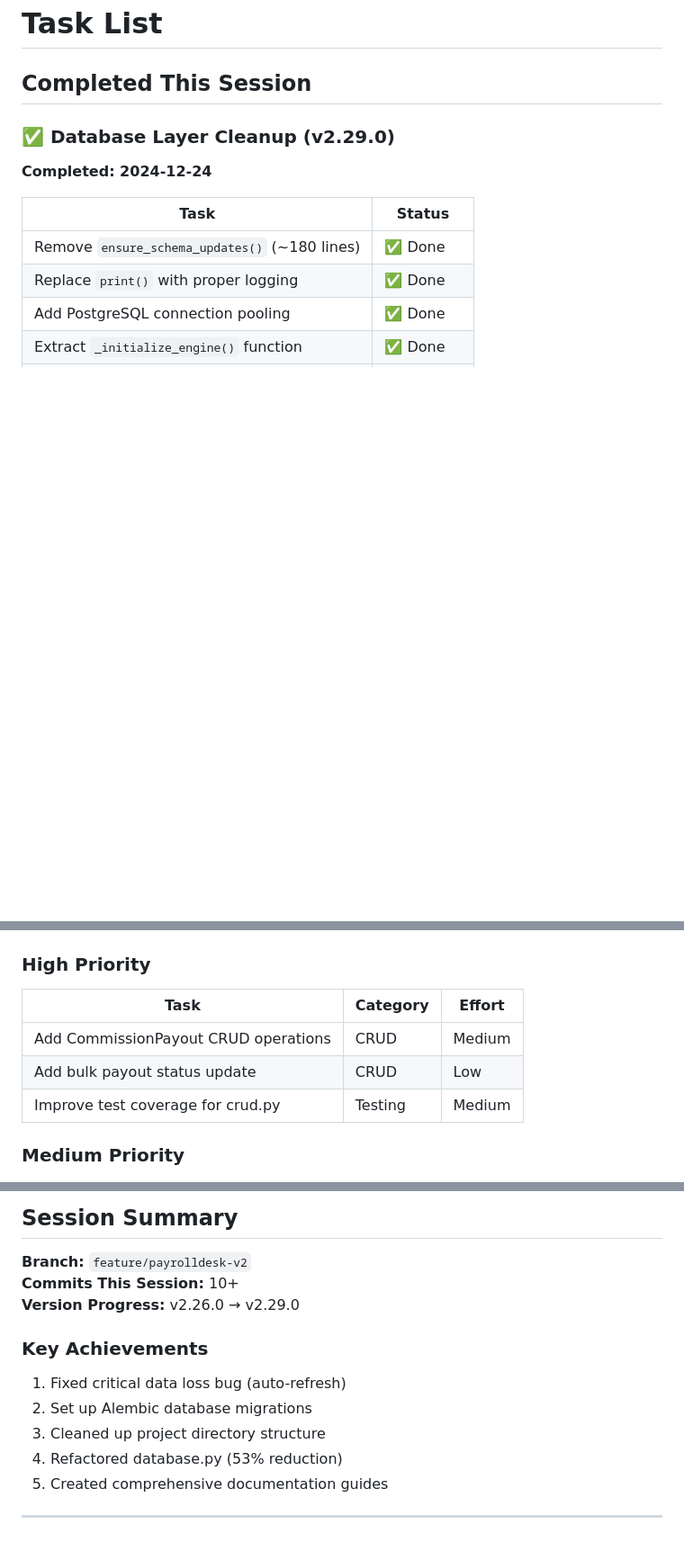
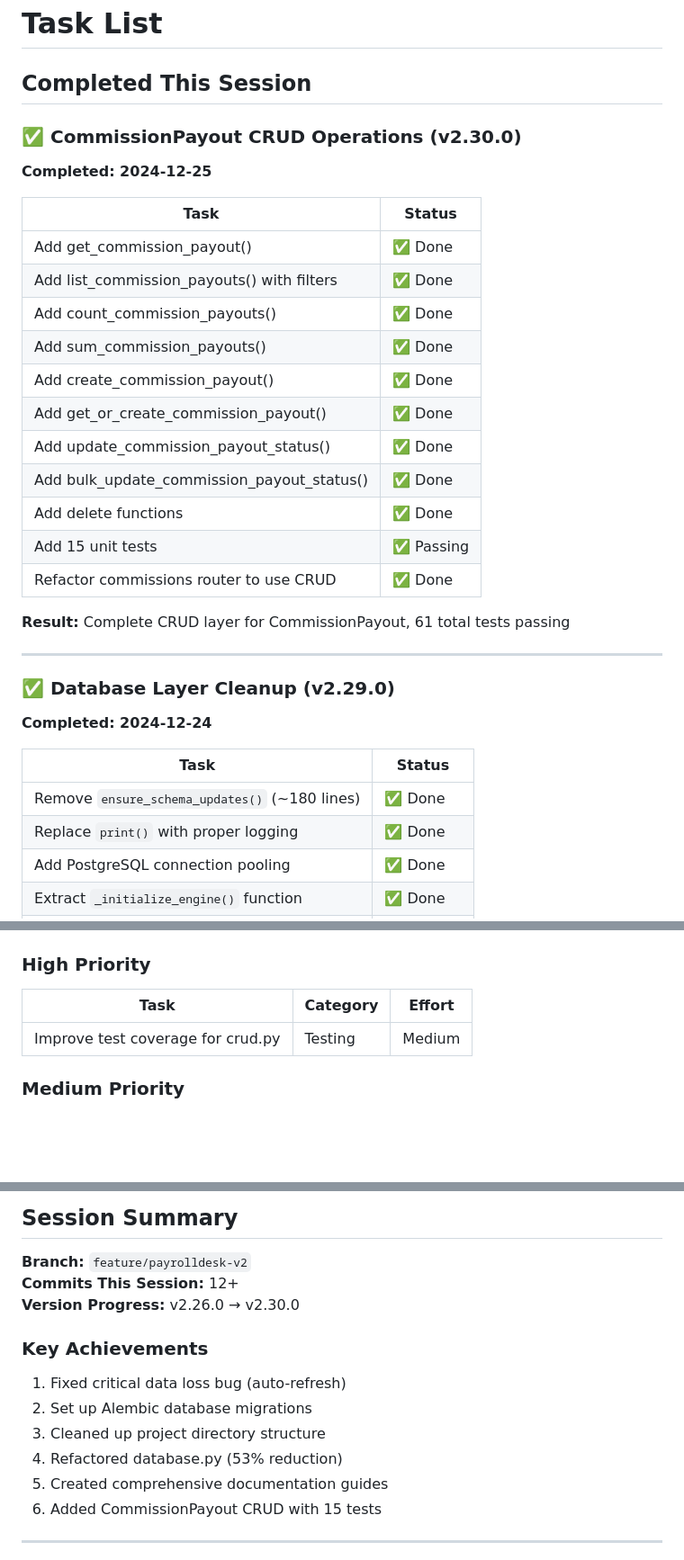
Before and after one commit to mirabelleagency/PayrollDesk, a Markdown page: docs/TODO.md, 3 parts joined by grey strips. Shown at 90% size. Drawn GitHub-style; blank space fills up the shorter version.

Commit message:
docs: update TODO.md with completed CommissionPayout CRUD tasks

```diff
--- a/docs/TODO.md
+++ b/docs/TODO.md
@@ -1,6 +1,27 @@
 # Task List
 
 ## Completed This Session
+
+### ✅ CommissionPayout CRUD Operations (v2.30.0)
+**Completed: 2024-12-25**
+
+| Task | Status |
+|------|--------|
+| Add get_commission_payout() | ✅ Done |
+| Add list_commission_payouts() with filters | ✅ Done |
+| Add count_commission_payouts() | ✅ Done |
+| Add sum_commission_payouts() | ✅ Done |
+| Add create_commission_payout() | ✅ Done |
+| Add get_or_create_commission_payout() | ✅ Done |
+| Add update_commission_payout_status() | ✅ Done |
+| Add bulk_update_commission_payout_status() | ✅ Done |
+| Add delete functions | ✅ Done |
+| Add 15 unit tests | ✅ Passing |
+| Refactor commissions router to use CRUD | ✅ Done |
+
+**Result:** Complete CRUD layer for CommissionPayout, 61 total tests passing
+
+---
 
 ### ✅ Database Layer Cleanup (v2.29.0)
 **Completed: 2024-12-24**
@@ -77,8 +98,6 @@
 
 | Task | Category | Effort |
 |------|----------|--------|
-| Add CommissionPayout CRUD operations | CRUD | Medium |
-| Add bulk payout status update | CRUD | Low |
 | Improve test coverage for crud.py | Testing | Medium |
 
 ### Medium Priority
@@ -104,8 +123,8 @@
 ## Session Summary
 
 **Branch:** `feature/payrolldesk-v2`
-**Commits This Session:** 10+
-**Version Progress:** v2.26.0 → v2.29.0
+**Commits This Session:** 12+
+**Version Progress:** v2.26.0 → v2.30.0
 
 ### Key Achievements
 1. Fixed critical data loss bug (auto-refresh)
@@ -113,6 +132,7 @@
 3. Cleaned up project directory structure
 4. Refactored database.py (53% reduction)
 5. Created comprehensive documentation guides
+6. Added CommissionPayout CRUD with 15 tests
 
 ---
 
```
Also changed, not shown: other parts of docs/TODO.md (+2 -2 lines).
